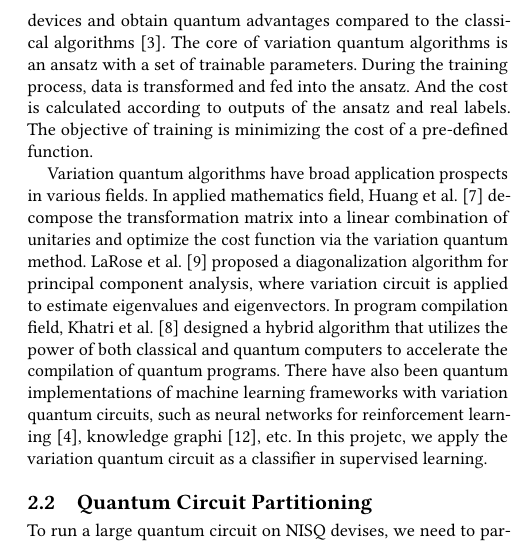
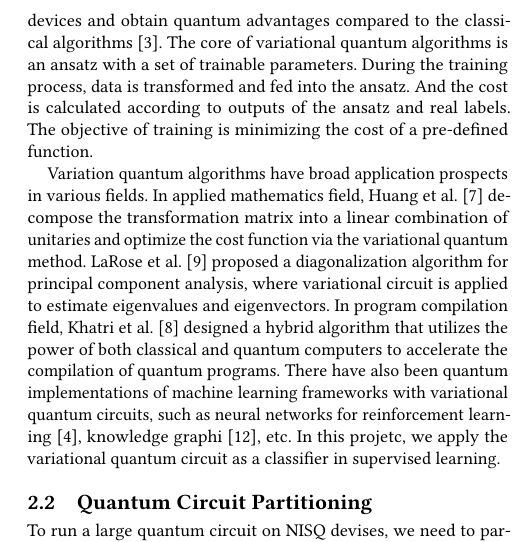
Before and after one commit to ShupeiLi/quantum-algorithms-project, a LaTeX paper (paper/group7-project-paper.tex): part of one column of page 2 of 7, cut so that both start at the same text. Compiled offline with pdfLaTeX.

Commit message:
Update report

```diff
--- a/paper/group7-project-paper.tex
+++ b/paper/group7-project-paper.tex
@@ -66,6 +65,7 @@
-The variation quantum algorithm is a class of algorithms that imitates traditional methods used on classical computers. Generally, variation quantum algorithms only require a shallow quantum circuit, which can effectively alleviate the impact of noise on NISQ devices and obtain quantum advantages compared to the classical algorithms \cite{cerezo2021}. The core of variation quantum algorithms is an ansatz with a set of trainable parameters. During the training process, data is transformed and fed into the ansatz. And the cost is calculated according to outputs of the ansatz and real labels. The objective of training is minimizing the cost of a pre-defined function.
+\subsection{Variational Quantum Algorithms}
+The variational quantum algorithm is a class of algorithms that imitates traditional methods used on classical computers. Generally, variational quantum algorithms only require a shallow quantum circuit, which can effectively alleviate the impact of noise on NISQ devices and obtain quantum advantages compared to the classical algorithms \cite{cerezo2021}. The core of variational quantum algorithms is an ansatz with a set of trainable parameters. During the training process, data is transformed and fed into the ansatz. And the cost is calculated according to outputs of the ansatz and real labels. The objective of training is minimizing the cost of a pre-defined function.
 
-Variation quantum algorithms have broad application prospects in various fields. In applied mathematics field, Huang et al. \cite{vqa-huang} decompose the transformation matrix into a linear combination of unitaries and optimize the cost function via the variation quantum method. LaRose et al. \cite{vqa-larose} proposed a diagonalization algorithm for principal component analysis, where variation circuit is applied to estimate eigenvalues and eigenvectors. In program compilation field, Khatri et al. \cite{vqa-qc} designed a hybrid algorithm that utilizes the power of both classical and quantum computers to accelerate the compilation of quantum programs. There have also been quantum implementations of machine learning frameworks with variation quantum circuits, such as neural networks for reinforcement learning \cite{vqa-rl}, knowledge graphi \cite{vqa-kg}, etc. In this projetc, we apply the variation quantum circuit as a classifier in supervised learning.
+Variation quantum algorithms have broad application prospects in various fields. In applied mathematics field, Huang et al. \cite{vqa-huang} decompose the transformation matrix into a linear combination of unitaries and optimize the cost function via the variational quantum method. LaRose et al. \cite{vqa-larose} proposed a diagonalization algorithm for principal component analysis, where variational circuit is applied to estimate eigenvalues and eigenvectors. In program compilation field, Khatri et al. \cite{vqa-qc} designed a hybrid algorithm that utilizes the power of both classical and quantum computers to accelerate the compilation of quantum programs. There have also been quantum implementations of machine learning frameworks with variational quantum circuits, such as neural networks for reinforcement learning \cite{vqa-rl}, knowledge graphi \cite{vqa-kg}, etc. In this projetc, we apply the variational quantum circuit as a classifier in supervised learning.
 
 \subsection{Quantum Circuit Partitioning}
 To run a large quantum circuit on NISQ devises, we need to partition the large circuit into smaller subcircuits that fit the number of available qubits. Previous studies have investigated several possible schemes of quantum circuit partitioning. \cite{bravyi2016} and \cite{tang2021} both consider a hybrid simulation model. Specially, they access a large circuit by combining the power of classical computers and quantum computers. Some classical postprocessing techniques may be required to reconstruct outputs of the larger quantum circuit. The progess in tensor networks also inspire the development of quantum circuit partition. Peng et al. \cite{peng2020} proposed a time-like circuit cutting strategy that converts a wire in the quantum circuit into the measurement of a qubit and the preparation for the input. Mitarai and Fujii \cite{mitarai2021} presented a space-like partition scheme which decomposes nonlocal gates into a sequence of local operations and simulates the original circuit by sampling. It is worth noting that the size of subcircuits can be further reduced in certain scenarios \cite{marshall2022high}. We try to simulate the variational quantum classifier with smaller circuits in experiments.
```
Also changed, not shown: paper/group7-project-paper.pdf, paper/group7-project-paper.tex (5 more changed lines).
